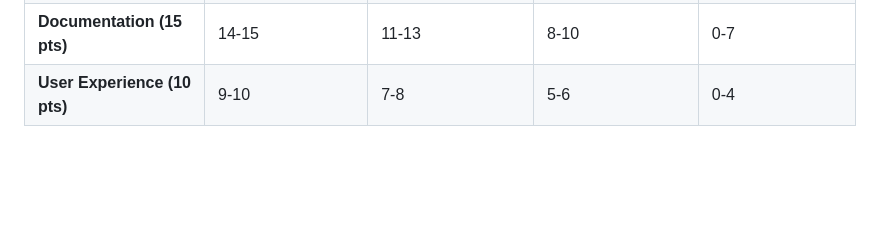
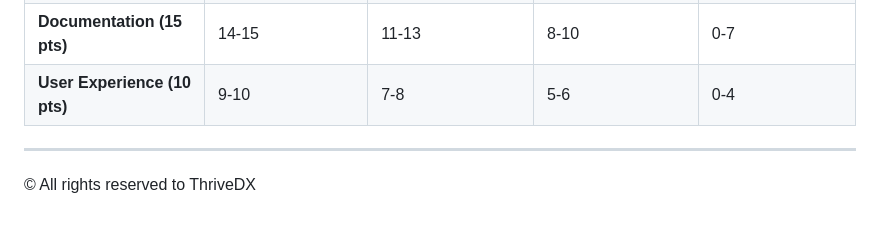
Before and after one commit to CarlosRodZX/aisd-wde-on-the-job-4, a Markdown page: README.md, the part around the change. Rendered like a GitHub page; blank space fills up the shorter version.

Commit message:
checkpoint #4

```diff
--- a/README.md
+++ b/README.md
@@ -61,3 +61,6 @@ You have many options here. AI can take your existing code and apply Bootstrap t
 | **Workflow Appropriacy (15 pts)**          | 14-15                              | 11-13                                  | 8-10                                | 0-7                          |
 | **Documentation (15 pts)**                 | 14-15                              | 11-13                                  | 8-10                                | 0-7                          |
 | **User Experience (10 pts)**               | 9-10                               | 7-8                                    | 5-6                                 | 0-4                          |
+
+---
+© All rights reserved to ThriveDX
```
